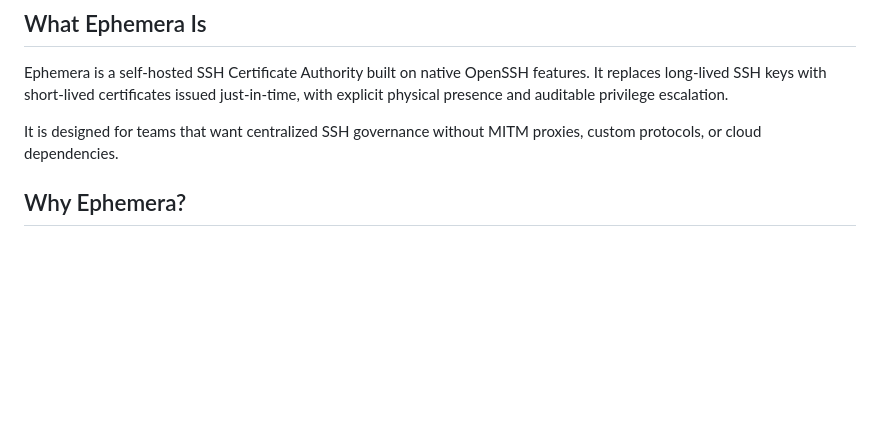
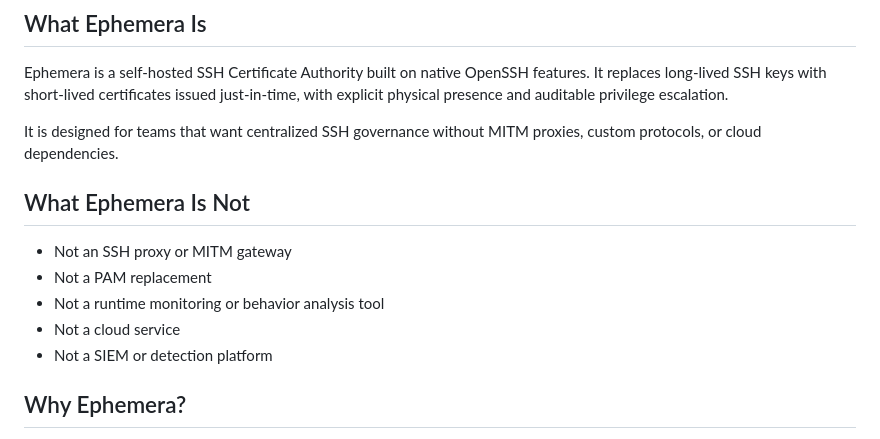
Before and after one commit to Qarait/ephemera, a Markdown page: README.md, the part around the change. Drawn GitHub-style; blank space fills up the shorter version.

Commit message:
docs: add What Ephemera Is Not section

```diff
--- a/README.md
+++ b/README.md
@@ -23,6 +23,14 @@ with explicit physical presence and auditable privilege escalation.
 
 It is designed for teams that want centralized SSH governance without
 MITM proxies, custom protocols, or cloud dependencies.
+
+## What Ephemera Is Not
+
+- Not an SSH proxy or MITM gateway
+- Not a PAM replacement
+- Not a runtime monitoring or behavior analysis tool
+- Not a cloud service
+- Not a SIEM or detection platform
 
 ## Why Ephemera?
 
```
